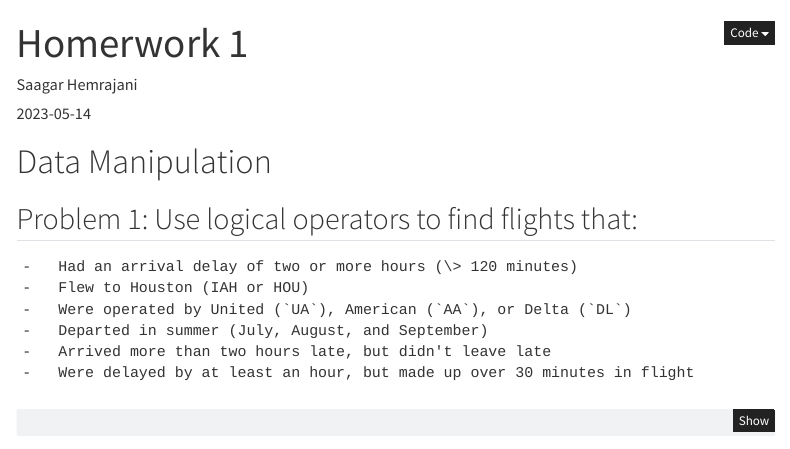
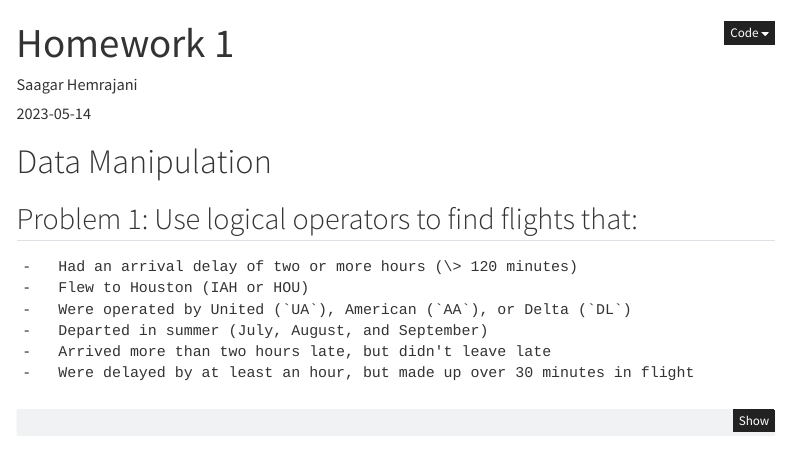
Before and after one commit to shemrajani94/dsb2023-SaagarCode, a Quarto document (homework1.qmd): the page in a window 1100 px wide, from its top. Rendered offline with R 4.5, knitr and Pandoc in place of Quarto, with nearby package versions; drawn as R Markdown's standard HTML page in place of the format the file asks for; some code elsewhere in the file could not run offline; menus at the side of the page are left out.

Commit message:
commits from mac

```diff
--- a/homework1.qmd
+++ b/homework1.qmd
@@ -1,5 +1,5 @@
 ---
-title: "Homerwork 1"
+title: "Homework 1"
 author: "Saagar Hemrajani"
 date: 2023-05-14
 format:
```
